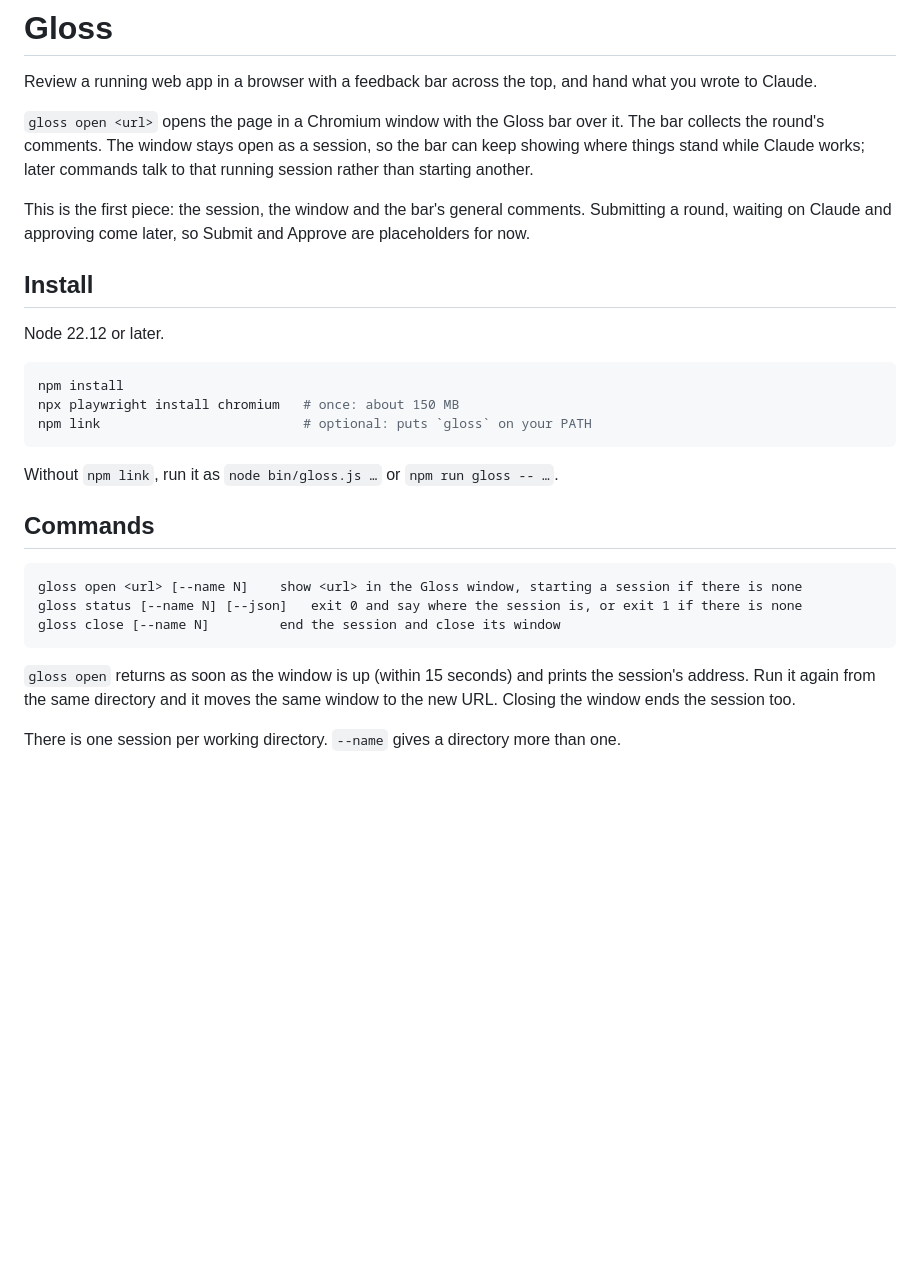
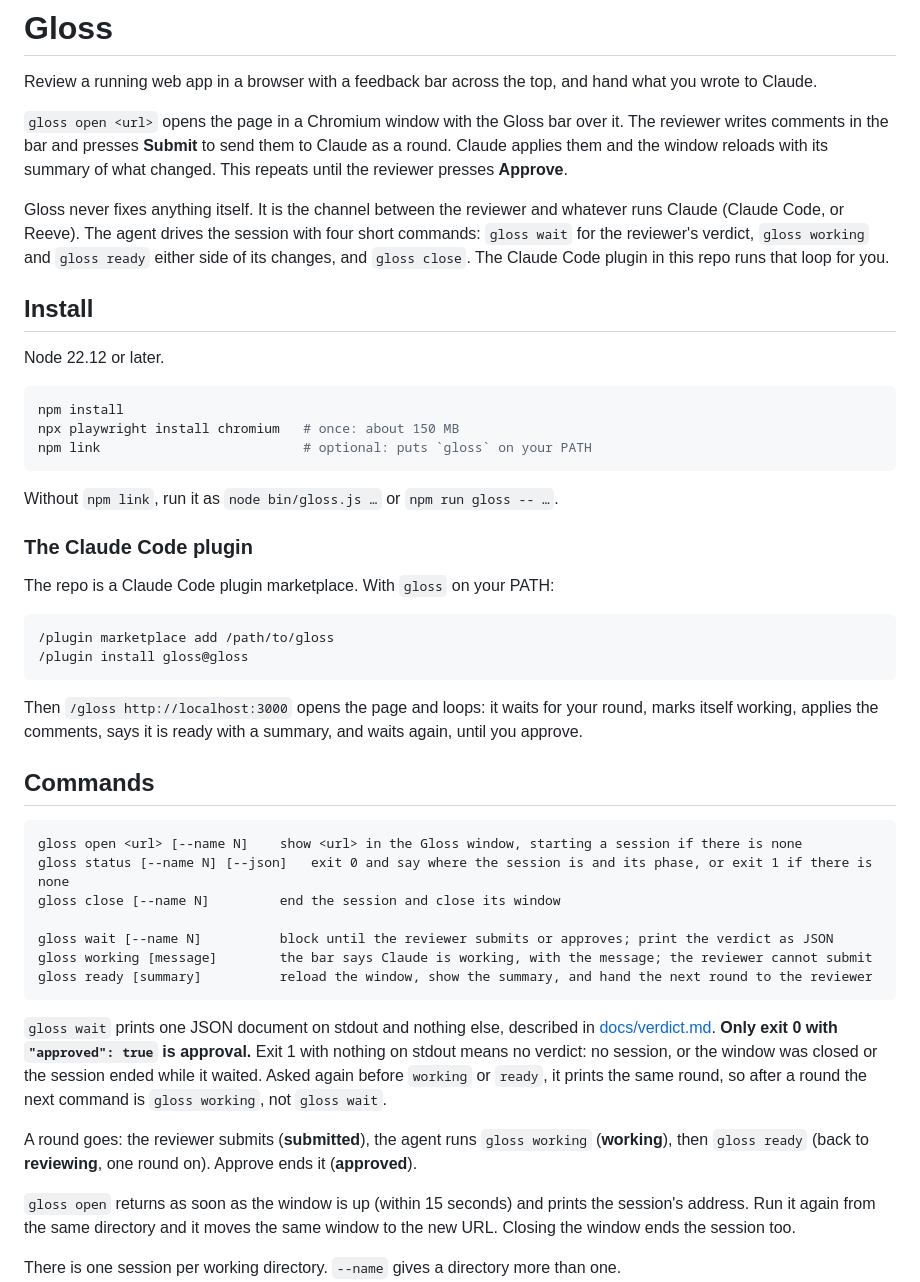
Before and after one commit to ryanbrunner/gloss, a Markdown page: README.md, the part around one of its changes. GitHub-like rendering; blank space fills up the shorter version.

````diff
--- a/README.md
+++ b/README.md
@@ -4,13 +4,15 @@ Review a running web app in a browser with a feedback bar across the top, and
 hand what you wrote to Claude.
 
 `gloss open <url>` opens the page in a Chromium window with the Gloss bar over
-it. The bar collects the round's comments. The window stays open as a
-session, so the bar can keep showing where things stand while Claude works;
-later commands talk to that running session rather than starting another.
+it. The reviewer writes comments in the bar and presses **Submit** to send
+them to Claude as a round. Claude applies them and the window reloads with its
+summary of what changed. This repeats until the reviewer presses **Approve**.
 
-This is the first piece: the session, the window and the bar's general
-comments. Submitting a round, waiting on Claude and approving come later, so
-Submit and Approve are placeholders for now.
+Gloss never fixes anything itself. It is the channel between the reviewer and
+whatever runs Claude (Claude Code, or Reeve). The agent drives the session
+with four short commands: `gloss wait` for the reviewer's verdict, `gloss
+working` and `gloss ready` either side of its changes, and `gloss close`. The
+Claude Code plugin in this repo runs that loop for you.
 
 ## Install
 
@@ -24,13 +26,41 @@ npm link                          # optional: puts `gloss` on your PATH
 
 Without `npm link`, run it as `node bin/gloss.js …` or `npm run gloss -- …`.
 
+### The Claude Code plugin
+
+The repo is a Claude Code plugin marketplace. With `gloss` on your PATH:
+
+```
+/plugin marketplace add /path/to/gloss
+/plugin install gloss@gloss
+```
+
+Then `/gloss http://localhost:3000` opens the page and loops: it waits for
+your round, marks itself working, applies the comments, says it is ready
+with a summary, and waits again, until you approve.
+
 ## Commands
 
 ```
 gloss open <url> [--name N]    show <url> in the Gloss window, starting a session if there is none
-gloss status [--name N] [--json]   exit 0 and say where the session is, or exit 1 if there is none
+gloss status [--name N] [--json]   exit 0 and say where the session is and its phase, or exit 1 if there is none
 gloss close [--name N]         end the session and close its window
+
+gloss wait [--name N]          block until the reviewer submits or approves; print the verdict as JSON
+gloss working [message]        the bar says Claude is working, with the message; the reviewer cannot submit
+gloss ready [summary]          reload the window, show the summary, and hand the next round to the reviewer
 ```
+
+`gloss wait` prints one JSON document on stdout and nothing else, described
+in [docs/verdict.md](docs/verdict.md). **Only exit 0 with `"approved": true`
+is approval.** Exit 1 with nothing on stdout means no verdict: no session, or
+the window was closed or the session ended while it waited. Asked again
+before `working` or `ready`, it prints the same round, so after a round the
+next command is `gloss working`, not `gloss wait`.
+
+A round goes: the reviewer submits (**submitted**), the agent runs `gloss
+working` (**working**), then `gloss ready` (back to **reviewing**, one round
+on). Approve ends it (**approved**).
 
 `gloss open` returns as soon as the window is up (within 15 seconds) and
 prints the session's address. Run it again from the same directory and it
````
Also changed, not shown: other parts of README.md (+39 -2 lines), docs/verdict.md (added, +102 -0 lines).
